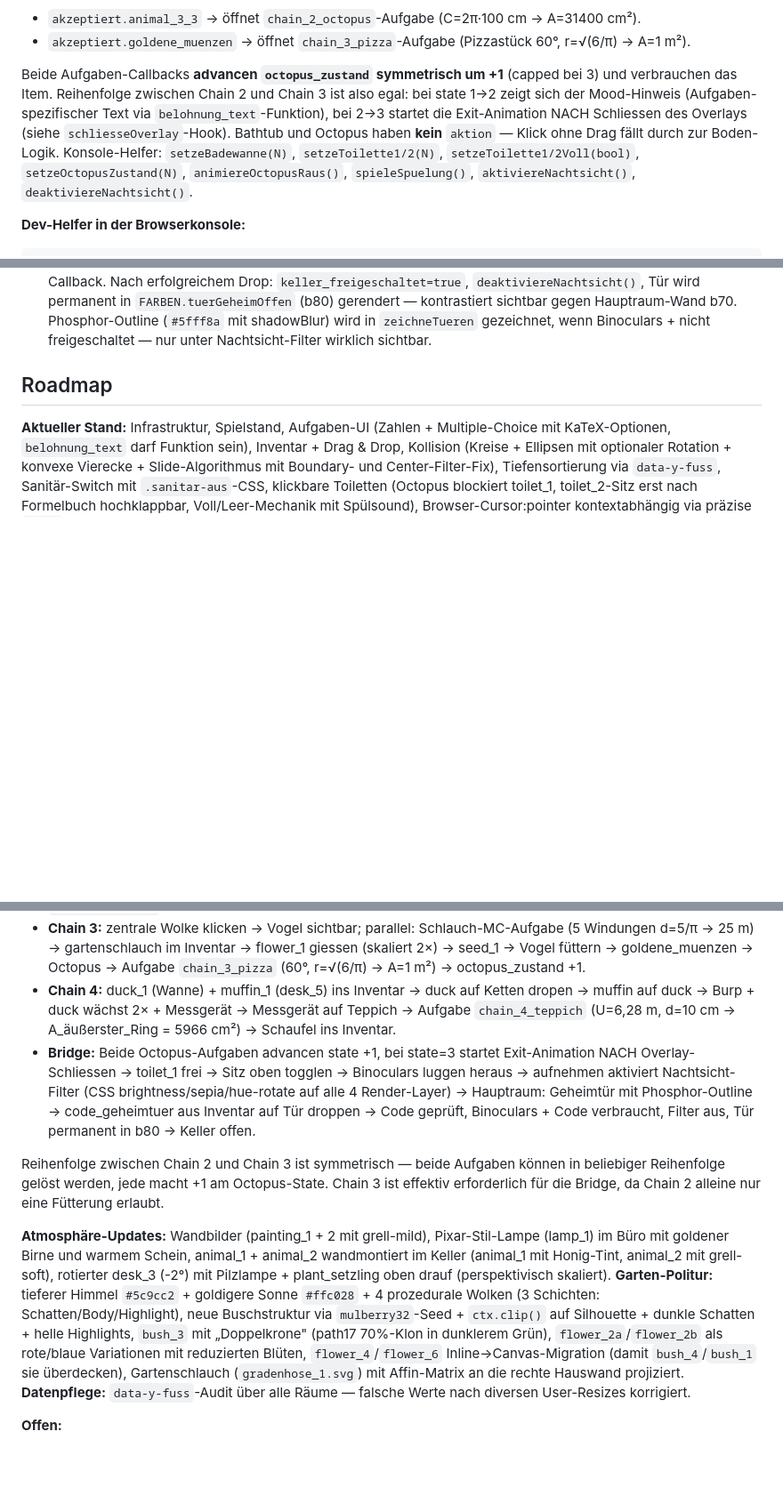
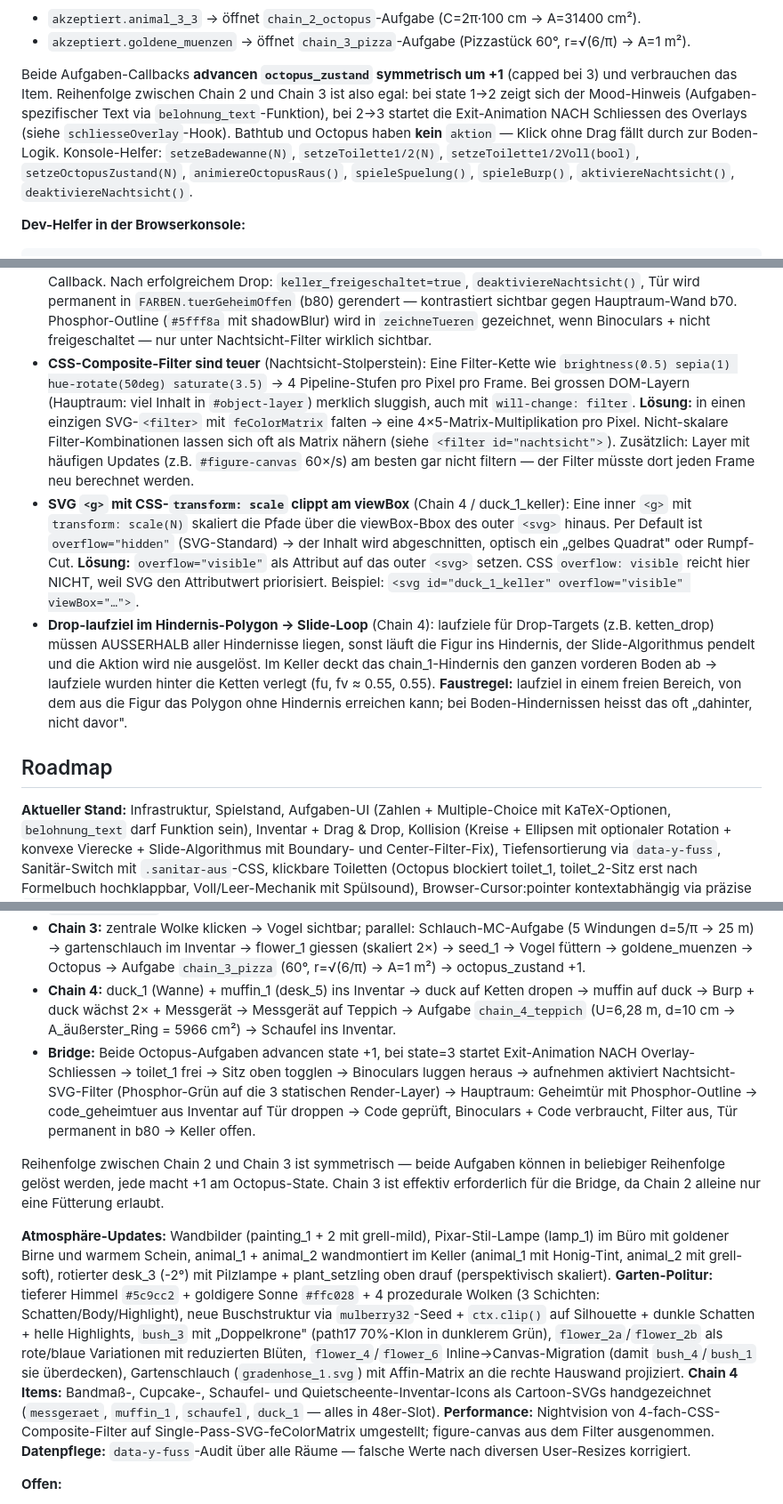
Before and after one commit to Manuel-Benz/Spiel_Kreise_1, a Markdown page: CLAUDE.md, 3 parts joined by grey strips. Shown at 89% size. Rendered like a GitHub page; blank space fills up the shorter version.

````diff
--- a/CLAUDE.md
+++ b/CLAUDE.md
@@ -416,7 +421,7 @@ Polygone bewusst enger als die volle SVG-Bbox (`toilet_1` 1100..1240, `toilet_2`
 - `akzeptiert.animal_3_3` → öffnet `chain_2_octopus`-Aufgabe (C=2π·100 cm → A=31400 cm²).
 - `akzeptiert.goldene_muenzen` → öffnet `chain_3_pizza`-Aufgabe (Pizzastück 60°, r=√(6/π) → A=1 m²).
 
-Beide Aufgaben-Callbacks **advancen `octopus_zustand` symmetrisch um +1** (capped bei 3) und verbrauchen das Item. Reihenfolge zwischen Chain 2 und Chain 3 ist also egal: bei state 1→2 zeigt sich der Mood-Hinweis (Aufgaben-spezifischer Text via `belohnung_text`-Funktion), bei 2→3 startet die Exit-Animation NACH Schliessen des Overlays (siehe `schliesseOverlay`-Hook). Bathtub und Octopus haben **kein** `aktion` — Klick ohne Drag fällt durch zur Boden-Logik. Konsole-Helfer: `setzeBadewanne(N)`, `setzeToilette1/2(N)`, `setzeToilette1/2Voll(bool)`, `setzeOctopusZustand(N)`, `animiereOctopusRaus()`, `spieleSpuelung()`, `aktiviereNachtsicht()`, `deaktiviereNachtsicht()`.
+Beide Aufgaben-Callbacks **advancen `octopus_zustand` symmetrisch um +1** (capped bei 3) und verbrauchen das Item. Reihenfolge zwischen Chain 2 und Chain 3 ist also egal: bei state 1→2 zeigt sich der Mood-Hinweis (Aufgaben-spezifischer Text via `belohnung_text`-Funktion), bei 2→3 startet die Exit-Animation NACH Schliessen des Overlays (siehe `schliesseOverlay`-Hook). Bathtub und Octopus haben **kein** `aktion` — Klick ohne Drag fällt durch zur Boden-Logik. Konsole-Helfer: `setzeBadewanne(N)`, `setzeToilette1/2(N)`, `setzeToilette1/2Voll(bool)`, `setzeOctopusZustand(N)`, `animiereOctopusRaus()`, `spieleSpuelung()`, `spieleBurp()`, `aktiviereNachtsicht()`, `deaktiviereNachtsicht()`.
 
 **Dev-Helfer in der Browserkonsole:**
 ```js
@@ -713,6 +718,9 @@ zeichneBuschBild(def)              // rendert einen Detail-Busch via drawImage
 - **Slide-Schritt landet auf Polygon-Boundary** (Folge-Bug, nur theoretisch nach dem oberen Fix): Bei sehr langen Slides parallel zur Polygon-Kante driftet der reine Tangenten-Schritt (figur.pos + tangent*schritt) numerisch auf die Kante. `pktInKonvexPolygon` zählt Boundary-Punkte (alle Cross-Produkte gleichvorzeichig, eines ≈0) als „drin" → Schritt abgelehnt → Gegenrichtung osc-blockiert → null → Stuck. **Fix:** zusätzlich `+0.002 * Außen-Normale` aufaddieren, damit der Schritt sicher außerhalb landet. Driftet die Figur über viele Slide-Frames um insgesamt ~2 mm (in Bühnen-Skala) vom Polygon weg — visuell unsichtbar.
 - **Chain-3-Drop-Reihenfolge bei Octopus** (animal_3_3 + goldene_muenzen): Beide Drops sind symmetrisch — jeder öffnet seine eigene Aufgabe (`chain_2_octopus` bzw. `chain_3_pizza`), Aufgaben-Callback advanciert `octopus_zustand` um +1 (capped 3). Reihenfolge der Chains 2 und 3 ist egal. `belohnung_text` als Funktion liest den POST-callback-state (gewaehrenBelohnung ruft callback VOR text-render) und differenziert „mood improved" (state→2) vs „fully content" (state→3). Bei state=3: Exit-Animation startet erst NACH `schliesseOverlay` (siehe Octopus-Exit-Timing oben).
 - **Boundary-Check für Geheimtür**: `findeTuerBei` filtert die secret-Tür raus, wenn `!keller_freigeschaltet && !binoculars_1`-im-Inventar. Ohne Binoculars wirkt die Wand wie eine ganz normale Wand (kein Hinweis-Overlay). Mit Binoculars: Tür ist klickbar (Klick → Hinweistext), Drop von code_geheimtuer triggert akzeptiert-Callback. Nach erfolgreichem Drop: `keller_freigeschaltet=true`, `deaktiviereNachtsicht()`, Tür wird permanent in `FARBEN.tuerGeheimOffen` (b80) gerendert — kontrastiert sichtbar gegen Hauptraum-Wand b70. Phosphor-Outline (`#5fff8a` mit shadowBlur) wird in `zeichneTueren` gezeichnet, wenn Binoculars + nicht freigeschaltet — nur unter Nachtsicht-Filter wirklich sichtbar.
+- **CSS-Composite-Filter sind teuer** (Nachtsicht-Stolperstein): Eine Filter-Kette wie `brightness(0.5) sepia(1) hue-rotate(50deg) saturate(3.5)` → 4 Pipeline-Stufen pro Pixel pro Frame. Bei grossen DOM-Layern (Hauptraum: viel Inhalt in `#object-layer`) merklich sluggish, auch mit `will-change: filter`. **Lösung:** in einen einzigen SVG-`<filter>` mit `feColorMatrix` falten → eine 4×5-Matrix-Multiplikation pro Pixel. Nicht-skalare Filter-Kombinationen lassen sich oft als Matrix nähern (siehe `<filter id="nachtsicht">`). Zusätzlich: Layer mit häufigen Updates (z.B. `#figure-canvas` 60×/s) am besten gar nicht filtern — der Filter müsste dort jeden Frame neu berechnet werden.
+- **SVG `<g>` mit CSS-`transform: scale` clippt am viewBox** (Chain 4 / duck_1_keller): Eine inner `<g>` mit `transform: scale(N)` skaliert die Pfade über die viewBox-Bbox des outer `<svg>` hinaus. Per Default ist `overflow="hidden"` (SVG-Standard) → der Inhalt wird abgeschnitten, optisch ein „gelbes Quadrat" oder Rumpf-Cut. **Lösung:** `overflow="visible"` als Attribut auf das outer `<svg>` setzen. CSS `overflow: visible` reicht hier NICHT, weil SVG den Attributwert priorisiert. Beispiel: `<svg id="duck_1_keller" overflow="visible" viewBox="…">`.
+- **Drop-laufziel im Hindernis-Polygon → Slide-Loop** (Chain 4): laufziele für Drop-Targets (z.B. ketten_drop) müssen AUSSERHALB aller Hindernisse liegen, sonst läuft die Figur ins Hindernis, der Slide-Algorithmus pendelt und die Aktion wird nie ausgelöst. Im Keller deckt das chain_1-Hindernis den ganzen vorderen Boden ab → laufziele wurden hinter die Ketten verlegt (fu, fv ≈ 0.55, 0.55). **Faustregel:** laufziel in einem freien Bereich, von dem aus die Figur das Polygon ohne Hindernis erreichen kann; bei Boden-Hindernissen heisst das oft „dahinter, nicht davor".
 
 ## Roadmap
 
@@ -723,11 +731,11 @@ zeichneBuschBild(def)              // rendert einen Detail-Busch via drawImage
 - **Chain 2:** animal_3_1 vom desk_4 → toilet_2 dumpen → animal_3_2 → Wanne → animal_3_3 → Octopus → Aufgabe `chain_2_octopus` (C=2π·100 → A=31400 cm²) → octopus_zustand +1.
 - **Chain 3:** zentrale Wolke klicken → Vogel sichtbar; parallel: Schlauch-MC-Aufgabe (5 Windungen d=5/π → 25 m) → gartenschlauch im Inventar → flower_1 giessen (skaliert 2×) → seed_1 → Vogel füttern → goldene_muenzen → Octopus → Aufgabe `chain_3_pizza` (60°, r=√(6/π) → A=1 m²) → octopus_zustand +1.
 - **Chain 4:** duck_1 (Wanne) + muffin_1 (desk_5) ins Inventar → duck auf Ketten dropen → muffin auf duck → Burp + duck wächst 2× + Messgerät → Messgerät auf Teppich → Aufgabe `chain_4_teppich` (U=6,28 m, d=10 cm → A_äußerster_Ring = 5966 cm²) → Schaufel ins Inventar.
-- **Bridge:** Beide Octopus-Aufgaben advancen state +1, bei state=3 startet Exit-Animation NACH Overlay-Schliessen → toilet_1 frei → Sitz oben togglen → Binoculars luggen heraus → aufnehmen aktiviert Nachtsicht-Filter (CSS brightness/sepia/hue-rotate auf alle 4 Render-Layer) → Hauptraum: Geheimtür mit Phosphor-Outline → code_geheimtuer aus Inventar auf Tür droppen → Code geprüft, Binoculars + Code verbraucht, Filter aus, Tür permanent in b80 → Keller offen.
+- **Bridge:** Beide Octopus-Aufgaben advancen state +1, bei state=3 startet Exit-Animation NACH Overlay-Schliessen → toilet_1 frei → Sitz oben togglen → Binoculars luggen heraus → aufnehmen aktiviert Nachtsicht-SVG-Filter (Phosphor-Grün auf die 3 statischen Render-Layer) → Hauptraum: Geheimtür mit Phosphor-Outline → code_geheimtuer aus Inventar auf Tür droppen → Code geprüft, Binoculars + Code verbraucht, Filter aus, Tür permanent in b80 → Keller offen.
 
 Reihenfolge zwischen Chain 2 und Chain 3 ist symmetrisch — beide Aufgaben können in beliebiger Reihenfolge gelöst werden, jede macht +1 am Octopus-State. Chain 3 ist effektiv erforderlich für die Bridge, da Chain 2 alleine nur eine Fütterung erlaubt.
 
-**Atmosphäre-Updates:** Wandbilder (painting_1 + 2 mit grell-mild), Pixar-Stil-Lampe (lamp_1) im Büro mit goldener Birne und warmem Schein, animal_1 + animal_2 wandmontiert im Keller (animal_1 mit Honig-Tint, animal_2 mit grell-soft), rotierter desk_3 (-2°) mit Pilzlampe + plant_setzling oben drauf (perspektivisch skaliert). **Garten-Politur:** tieferer Himmel `#5c9cc2` + goldigere Sonne `#ffc028` + 4 prozedurale Wolken (3 Schichten: Schatten/Body/Highlight), neue Buschstruktur via `mulberry32`-Seed + `ctx.clip()` auf Silhouette + dunkle Schatten + helle Highlights, `bush_3` mit „Doppelkrone" (path17 70%-Klon in dunklerem Grün), `flower_2a`/`flower_2b` als rote/blaue Variationen mit reduzierten Blüten, `flower_4`/`flower_6` Inline→Canvas-Migration (damit `bush_4`/`bush_1` sie überdecken), Gartenschlauch (`gradenhose_1.svg`) mit Affin-Matrix an die rechte Hauswand projiziert. **Datenpflege:** `data-y-fuss`-Audit über alle Räume — falsche Werte nach diversen User-Resizes korrigiert.
+**Atmosphäre-Updates:** Wandbilder (painting_1 + 2 mit grell-mild), Pixar-Stil-Lampe (lamp_1) im Büro mit goldener Birne und warmem Schein, animal_1 + animal_2 wandmontiert im Keller (animal_1 mit Honig-Tint, animal_2 mit grell-soft), rotierter desk_3 (-2°) mit Pilzlampe + plant_setzling oben drauf (perspektivisch skaliert). **Garten-Politur:** tieferer Himmel `#5c9cc2` + goldigere Sonne `#ffc028` + 4 prozedurale Wolken (3 Schichten: Schatten/Body/Highlight), neue Buschstruktur via `mulberry32`-Seed + `ctx.clip()` auf Silhouette + dunkle Schatten + helle Highlights, `bush_3` mit „Doppelkrone" (path17 70%-Klon in dunklerem Grün), `flower_2a`/`flower_2b` als rote/blaue Variationen mit reduzierten Blüten, `flower_4`/`flower_6` Inline→Canvas-Migration (damit `bush_4`/`bush_1` sie überdecken), Gartenschlauch (`gradenhose_1.svg`) mit Affin-Matrix an die rechte Hauswand projiziert. **Chain 4 Items:** Bandmaß-, Cupcake-, Schaufel- und Quietscheente-Inventar-Icons als Cartoon-SVGs handgezeichnet (`messgeraet`, `muffin_1`, `schaufel`, `duck_1` — alles in 48er-Slot). **Performance:** Nightvision von 4-fach-CSS-Composite-Filter auf Single-Pass-SVG-feColorMatrix umgestellt; figure-canvas aus dem Filter ausgenommen. **Datenpflege:** `data-y-fuss`-Audit über alle Räume — falsche Werte nach diversen User-Resizes korrigiert.
 
 **Offen:**
 - 10–15 Kreis-Aufgaben (Umfang, Fläche, Durchmesser, Radius), linear I → IV mit Cross-Room-Lookups.
````
Also changed, not shown: other parts of CLAUDE.md (+16 -11 lines).
